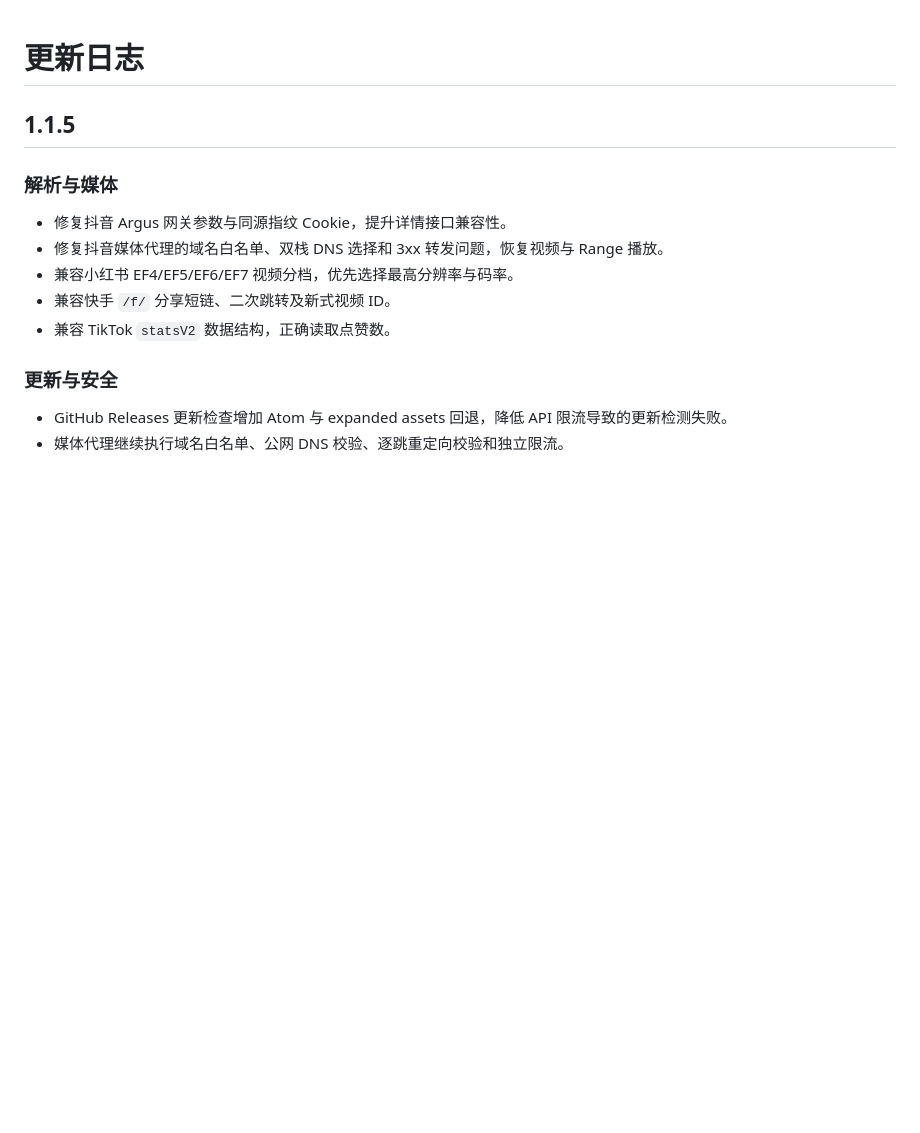
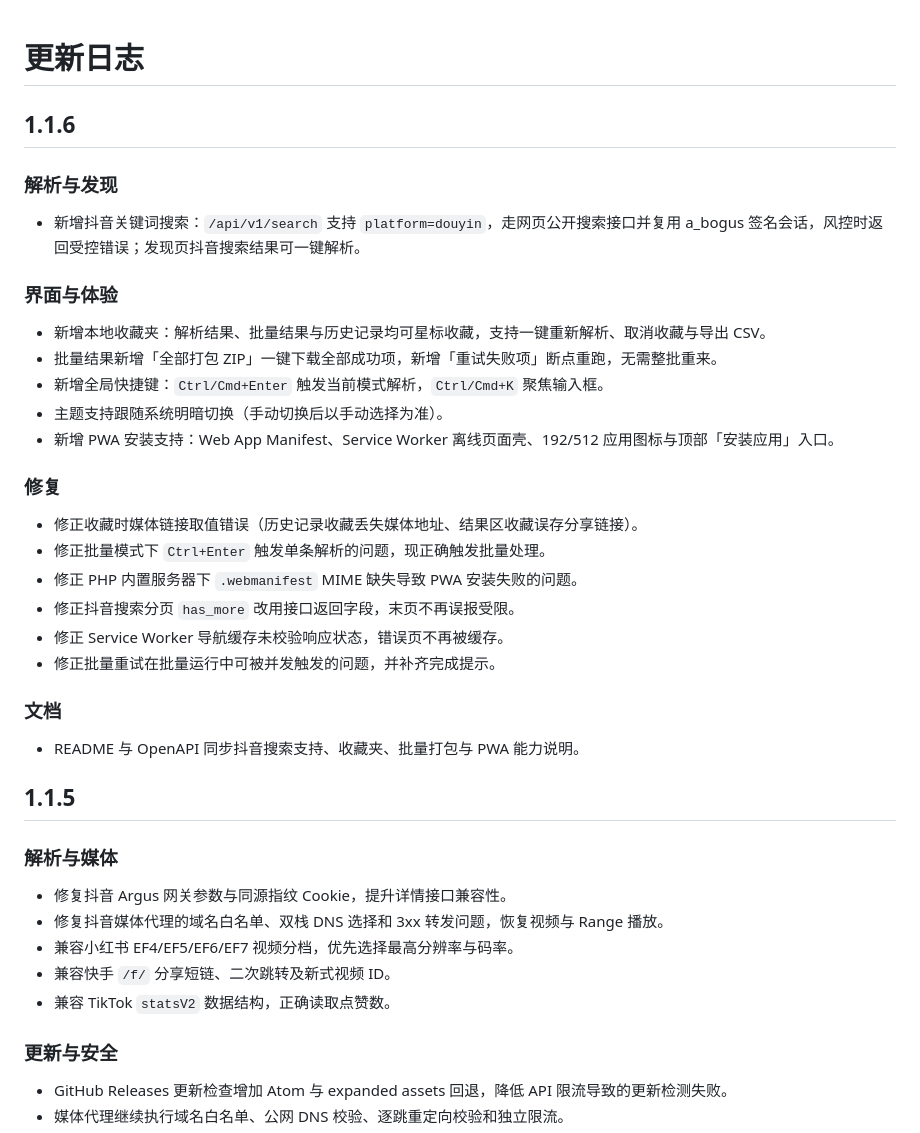
Before and after one commit to yuchen0x1/Short-Video-Analysis, a Markdown page: CHANGELOG.md, the part around the change. Drawn GitHub-style; blank space fills up the shorter version.

```diff
--- a/CHANGELOG.md
+++ b/CHANGELOG.md
@@ -1,4 +1,31 @@
 # 更新日志
+
+## 1.1.6
+
+### 解析与发现
+
+- 新增抖音关键词搜索：`/api/v1/search` 支持 `platform=douyin`，走网页公开搜索接口并复用 a_bogus 签名会话，风控时返回受控错误；发现页抖音搜索结果可一键解析。
+
+### 界面与体验
+
+- 新增本地收藏夹：解析结果、批量结果与历史记录均可星标收藏，支持一键重新解析、取消收藏与导出 CSV。
+- 批量结果新增「全部打包 ZIP」一键下载全部成功项，新增「重试失败项」断点重跑，无需整批重来。
+- 新增全局快捷键：`Ctrl/Cmd+Enter` 触发当前模式解析，`Ctrl/Cmd+K` 聚焦输入框。
+- 主题支持跟随系统明暗切换（手动切换后以手动选择为准）。
+- 新增 PWA 安装支持：Web App Manifest、Service Worker 离线页面壳、192/512 应用图标与顶部「安装应用」入口。
+
+### 修复
+
+- 修正收藏时媒体链接取值错误（历史记录收藏丢失媒体地址、结果区收藏误存分享链接）。
+- 修正批量模式下 `Ctrl+Enter` 触发单条解析的问题，现正确触发批量处理。
+- 修正 PHP 内置服务器下 `.webmanifest` MIME 缺失导致 PWA 安装失败的问题。
+- 修正抖音搜索分页 `has_more` 改用接口返回字段，末页不再误报受限。
+- 修正 Service Worker 导航缓存未校验响应状态，错误页不再被缓存。
+- 修正批量重试在批量运行中可被并发触发的问题，并补齐完成提示。
+
+### 文档
+
+- README 与 OpenAPI 同步抖音搜索支持、收藏夹、批量打包与 PWA 能力说明。
 
 ## 1.1.5
 
```
Also changed, not shown: README.md (+8 -6 lines), public/icon-192.png (added), public/icon-512.png (added), 16 other files.
